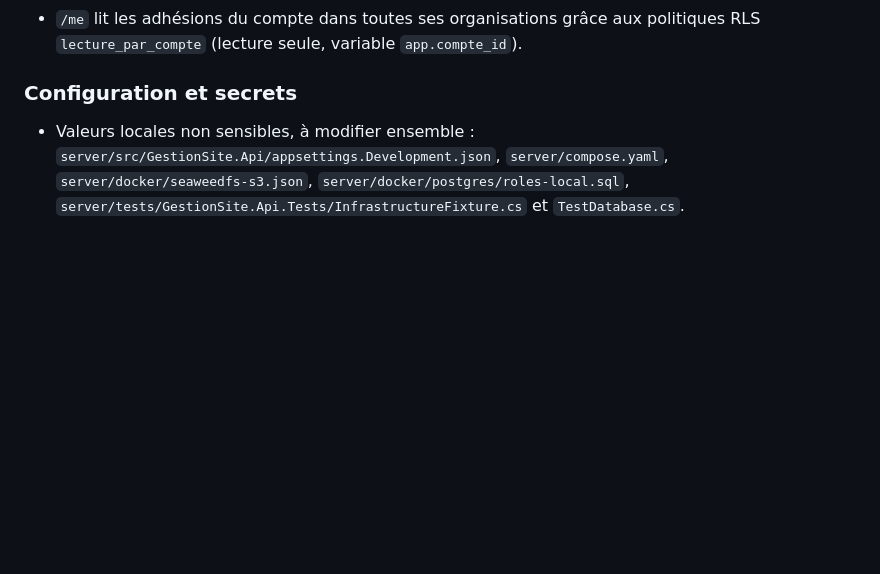
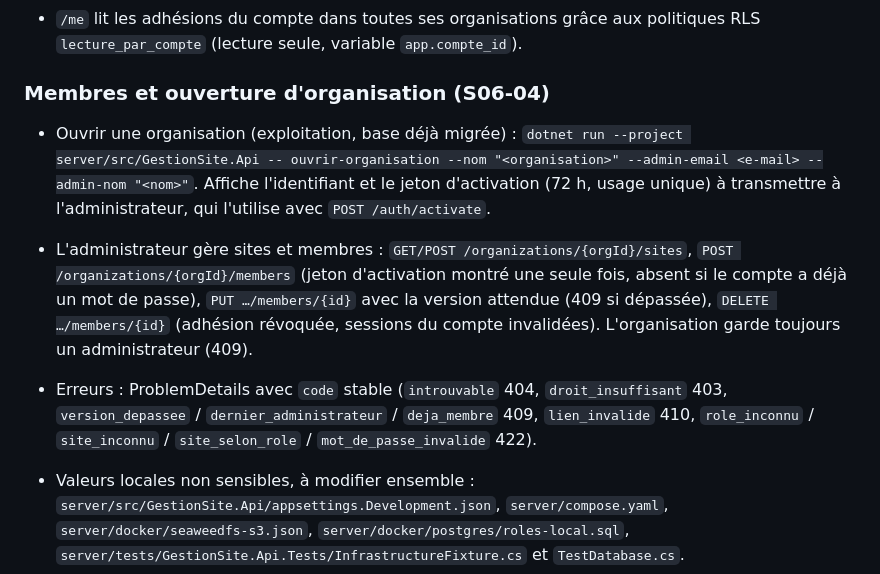
Before and after one commit to princemzb/gestionSite, a Markdown page: docs/dev/GUIDE.md, the part around the change. Drawn GitHub-style; blank space fills up the shorter version.

Commit message:
docs(guide,etat): membres et ouverture d'organisation (S06-04)
Co-Authored-By: Claude Opus 5.5 (1M context) <noreply@anthropic.com>

```diff
--- a/docs/dev/GUIDE.md
+++ b/docs/dev/GUIDE.md
@@ -48,7 +48,11 @@ Toutes les commandes ci-dessous ont été exécutées le 27 octobre 2026 sur mac
 - Comptes ASP.NET Core Identity (tables `identite.comptes*`, hors organisation, sans RLS) : mot de passe ≥ 12 caractères sans règle de composition, verrouillage 15 min après 5 échecs.
 - `/me` lit les adhésions du compte dans toutes ses organisations grâce aux politiques RLS `lecture_par_compte` (lecture seule, variable `app.compte_id`).
 
-### Configuration et secrets
+### Membres et ouverture d'organisation (S06-04)
+- Ouvrir une organisation (exploitation, base déjà migrée) : `dotnet run --project server/src/GestionSite.Api -- ouvrir-organisation --nom "<organisation>" --admin-email <e-mail> --admin-nom "<nom>"`. Affiche l'identifiant et le jeton d'activation (72 h, usage unique) à transmettre à l'administrateur, qui l'utilise avec `POST /auth/activate`.
+- L'administrateur gère sites et membres : `GET/POST /organizations/{orgId}/sites`, `POST /organizations/{orgId}/members` (jeton d'activation montré une seule fois, absent si le compte a déjà un mot de passe), `PUT …/members/{id}` avec la version attendue (409 si dépassée), `DELETE …/members/{id}` (adhésion révoquée, sessions du compte invalidées). L'organisation garde toujours un administrateur (409).
+- Erreurs : ProblemDetails avec `code` stable (`introuvable` 404, `droit_insuffisant` 403, `version_depassee` / `dernier_administrateur` / `deja_membre` 409, `lien_invalide` 410, `role_inconnu` / `site_inconnu` / `site_selon_role` / `mot_de_passe_invalide` 422).
+
 - Valeurs locales non sensibles, à modifier ensemble : `server/src/GestionSite.Api/appsettings.Development.json`, `server/compose.yaml`, `server/docker/seaweedfs-s3.json`, `server/docker/postgres/roles-local.sql`, `server/tests/GestionSite.Api.Tests/InfrastructureFixture.cs` et `TestDatabase.cs`.
 - Ailleurs, `ConnectionStrings:Main`, `ConnectionStrings:Migrations` (étape de migration seulement) et la section `ObjectStorage` viennent de l'environnement (validées au démarrage : l'API refuse de démarrer si elles sont absentes ou invalides).
 - Ports locaux modifiables par `GESTIONSITE_POSTGRES_PORT` et `GESTIONSITE_STORAGE_PORT` ; fournir alors à l'API `ConnectionStrings__Main`, `ConnectionStrings__Migrations` et `ObjectStorage__ServiceUrl` avec les nouveaux ports (même base pour les deux chaînes).
```
Also changed, not shown: docs/pilotage/ETAT.md (+2 -1 lines).
